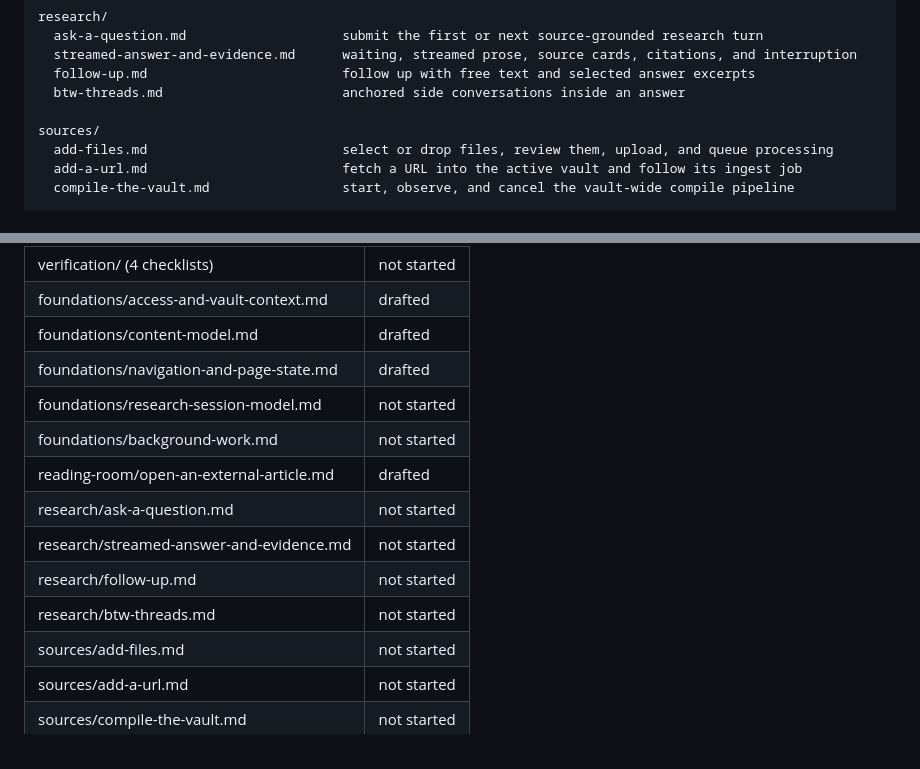
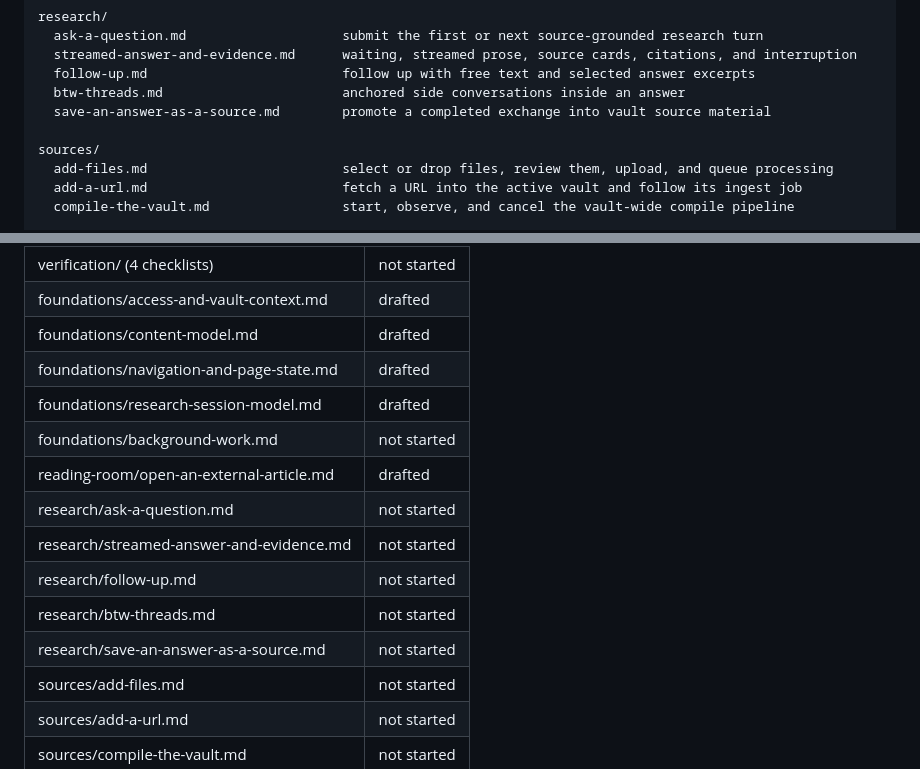
Before and after one commit to kijanac/great-minds, a Markdown page: README.md, 2 parts joined by grey strips. Drawn GitHub-style.

Commit message:
docs: add foundations/research-session-model.md

```diff
--- a/README.md
+++ b/README.md
@@ -132,6 +132,7 @@ research/
   streamed-answer-and-evidence.md      waiting, streamed prose, source cards, citations, and interruption
   follow-up.md                         follow up with free text and selected answer excerpts
   btw-threads.md                       anchored side conversations inside an answer
+  save-an-answer-as-a-source.md        promote a completed exchange into vault source material
 
 sources/
   add-files.md                         select or drop files, review them, upload, and queue processing
@@ -162,13 +163,14 @@ Status is one of `not started`, `drafted`, or `verified`.
 | foundations/access-and-vault-context.md | drafted |
 | foundations/content-model.md | drafted |
 | foundations/navigation-and-page-state.md | drafted |
-| foundations/research-session-model.md | not started |
+| foundations/research-session-model.md | drafted |
 | foundations/background-work.md | not started |
 | reading-room/open-an-external-article.md | drafted |
 | research/ask-a-question.md | not started |
 | research/streamed-answer-and-evidence.md | not started |
 | research/follow-up.md | not started |
 | research/btw-threads.md | not started |
+| research/save-an-answer-as-a-source.md | not started |
 | sources/add-files.md | not started |
 | sources/add-a-url.md | not started |
 | sources/compile-the-vault.md | not started |
```
Also changed, not shown: foundations/research-session-model.md (added, +156 -0 lines), goal.md (+7 -1 lines).
